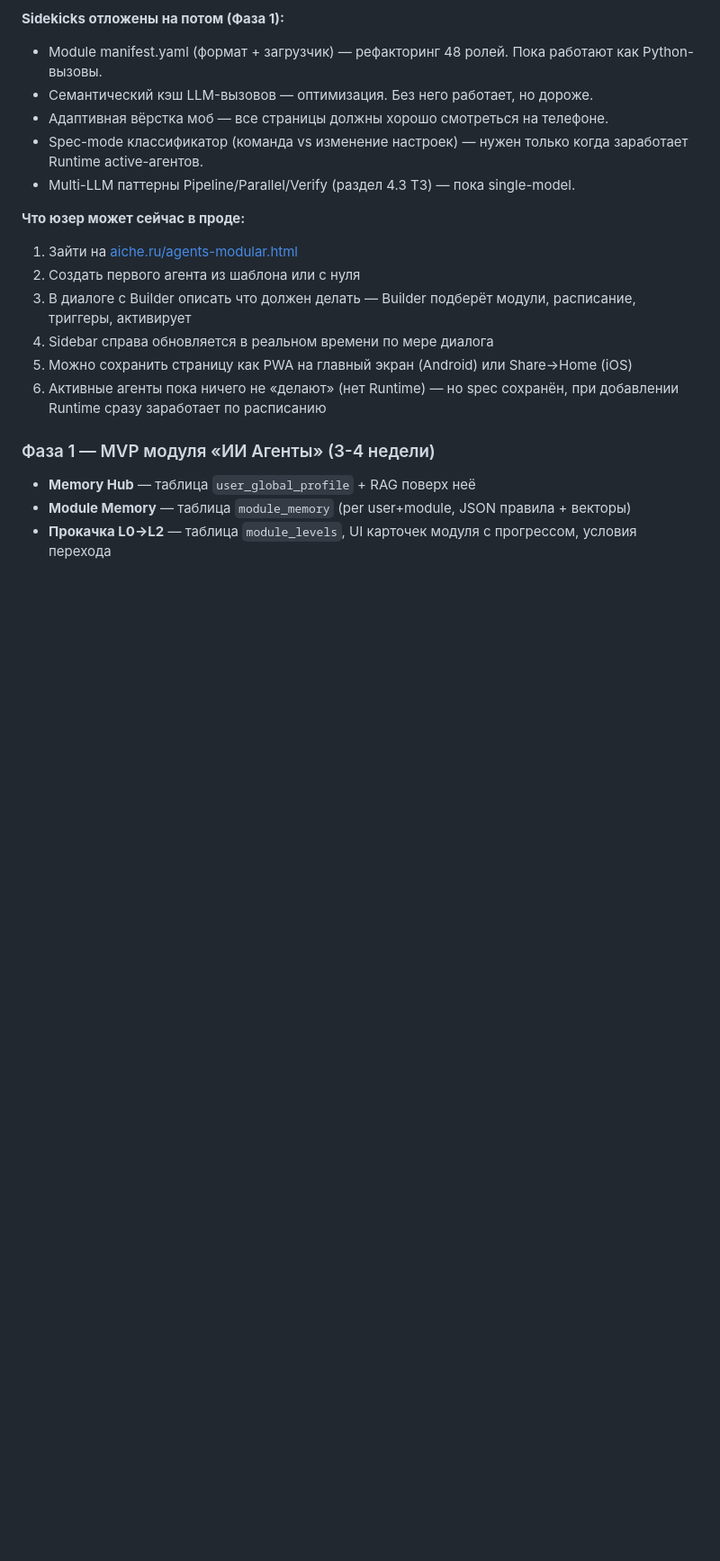
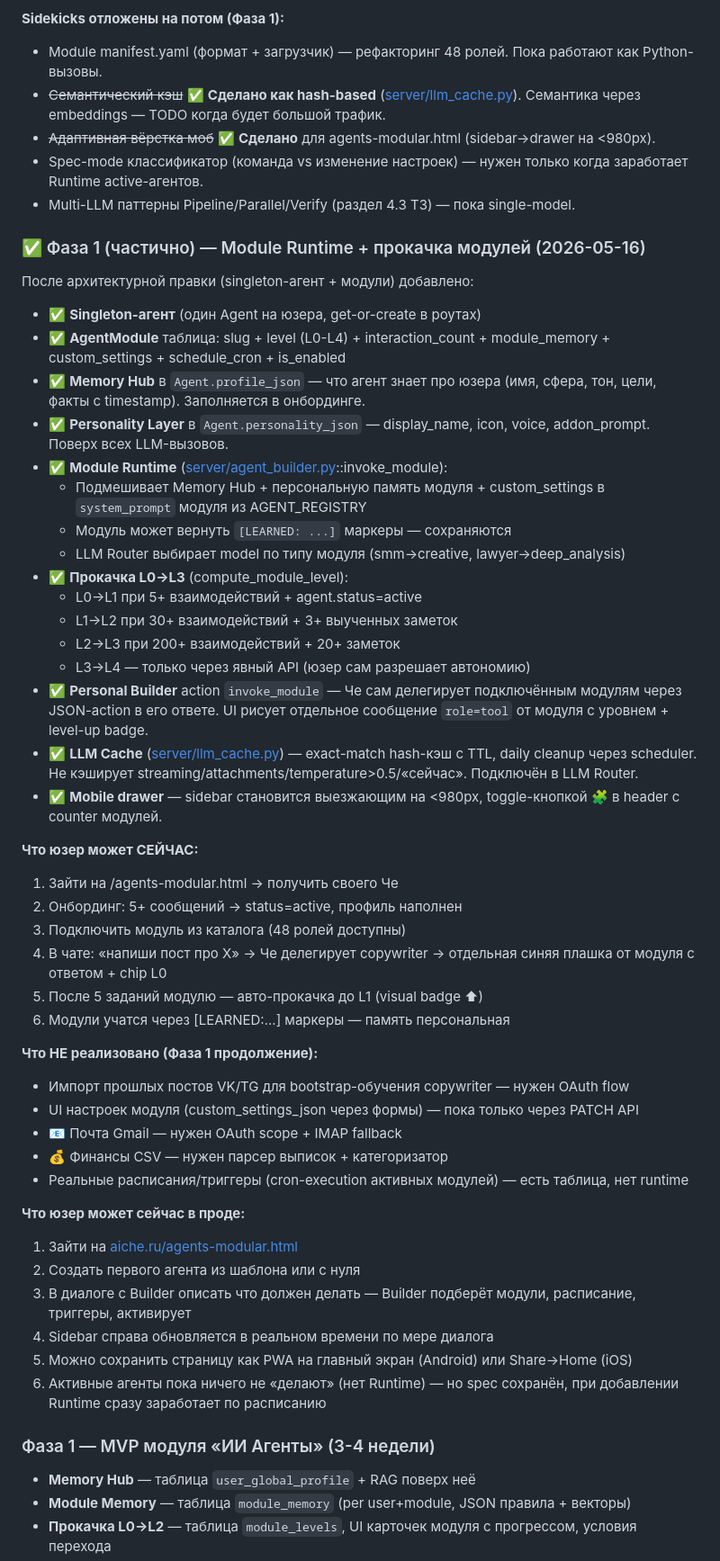
Before and after one commit to VidyakovD/AI-CHE, a Markdown page: docs/modules/23-agents-modular-roadmap.md, the part around the change. Shown at 90% size. Drawn GitHub-style; blank space fills up the shorter version.

Commit message:
docs(agents-modular): Фаза 0 ✅ закрыта, Фаза 1 частично (Module Runtime + прокачка)
Сессия 2026-05-16 финиш:
- Все 7 пунктов Фазы 0 сделаны (включая LLM cache + адаптивная вёрстка моб)
- Архитектурная правка singleton-агент + AgentModule
- Module Runtime с прокачкой L0→L3 реально работает (invoke_module +
  compute_module_level + [LEARNED:] маркеры)
- UI: модули с уровнем, level-up подсветка, suggest-chips, drawer на моб

Осталось в Фазе 1:
- Импорт VK-постов для bootstrap copywriter (OAuth flow)
- UI custom_settings (формы вместо PATCH API)
- Реальные модули Почта/Финансы (OAuth + парсеры)
- Cron-executor для расписаний модулей

Co-Authored-By: Claude Opus 4.7 (1M context) <noreply@anthropic.com>

```diff
--- a/docs/modules/23-agents-modular-roadmap.md
+++ b/docs/modules/23-agents-modular-roadmap.md
@@ -355,10 +355,57 @@
 
 **Sidekicks отложены на потом (Фаза 1):**
 - Module manifest.yaml (формат + загрузчик) — рефакторинг 48 ролей. Пока работают как Python-вызовы.
-- Семантический кэш LLM-вызовов — оптимизация. Без него работает, но дороже.
-- Адаптивная вёрстка моб — все страницы должны хорошо смотреться на телефоне.
+- ~~Семантический кэш~~ ✅ **Сделано как hash-based** ([server/llm_cache.py](../../server/llm_cache.py)).
+  Семантика через embeddings — TODO когда будет большой трафик.
+- ~~Адаптивная вёрстка моб~~ ✅ **Сделано** для agents-modular.html (sidebar→drawer на <980px).
 - Spec-mode классификатор (команда vs изменение настроек) — нужен только когда заработает Runtime active-агентов.
 - Multi-LLM паттерны Pipeline/Parallel/Verify (раздел 4.3 ТЗ) — пока single-model.
+
+### ✅ Фаза 1 (частично) — Module Runtime + прокачка модулей (2026-05-16)
+
+После архитектурной правки (singleton-агент + модули) добавлено:
+
+- ✅ **Singleton-агент** (один Agent на юзера, get-or-create в роутах)
+- ✅ **AgentModule** таблица: slug + level (L0-L4) + interaction_count +
+  module_memory + custom_settings + schedule_cron + is_enabled
+- ✅ **Memory Hub** в `Agent.profile_json` — что агент знает про юзера
+  (имя, сфера, тон, цели, факты с timestamp). Заполняется в онбординге.
+- ✅ **Personality Layer** в `Agent.personality_json` — display_name, icon,
+  voice, addon_prompt. Поверх всех LLM-вызовов.
+- ✅ **Module Runtime** ([server/agent_builder.py](../../server/agent_builder.py)::invoke_module):
+  - Подмешивает Memory Hub + персональную память модуля + custom_settings
+    в `system_prompt` модуля из AGENT_REGISTRY
+  - Модуль может вернуть `[LEARNED: ...]` маркеры — сохраняются
+  - LLM Router выбирает model по типу модуля (smm→creative, lawyer→deep_analysis)
+- ✅ **Прокачка L0→L3** (compute_module_level):
+  - L0→L1 при 5+ взаимодействий + agent.status=active
+  - L1→L2 при 30+ взаимодействий + 3+ выученных заметок
+  - L2→L3 при 200+ взаимодействий + 20+ заметок
+  - L3→L4 — только через явный API (юзер сам разрешает автономию)
+- ✅ **Personal Builder** action `invoke_module` — Че сам делегирует
+  подключённым модулям через JSON-action в его ответе. UI рисует
+  отдельное сообщение `role=tool` от модуля с уровнем + level-up badge.
+- ✅ **LLM Cache** ([server/llm_cache.py](../../server/llm_cache.py)) — exact-match
+  hash-кэш с TTL, daily cleanup через scheduler. Не кэширует
+  streaming/attachments/temperature>0.5/«сейчас». Подключён в LLM Router.
+- ✅ **Mobile drawer** — sidebar становится выезжающим на <980px,
+  toggle-кнопкой 🧩 в header с counter модулей.
+
+**Что юзер может СЕЙЧАС:**
+1. Зайти на /agents-modular.html → получить своего Че
+2. Онбординг: 5+ сообщений → status=active, профиль наполнен
+3. Подключить модуль из каталога (48 ролей доступны)
+4. В чате: «напиши пост про X» → Че делегирует copywriter → отдельная
+   синяя плашка от модуля с ответом + chip L0
+5. После 5 заданий модулю — авто-прокачка до L1 (visual badge ⬆)
+6. Модули учатся через [LEARNED:...] маркеры — память персональная
+
+**Что НЕ реализовано (Фаза 1 продолжение):**
+- Импорт прошлых постов VK/TG для bootstrap-обучения copywriter — нужен OAuth flow
+- UI настроек модуля (custom_settings_json через формы) — пока только через PATCH API
+- 📧 Почта Gmail — нужен OAuth scope + IMAP fallback
+- 💰 Финансы CSV — нужен парсер выписок + категоризатор
+- Реальные расписания/триггеры (cron-execution активных модулей) — есть таблица, нет runtime
 
 **Что юзер может сейчас в проде:**
 1. Зайти на [aiche.ru/agents-modular.html](https://aiche.ru/agents-modular.html)
```
